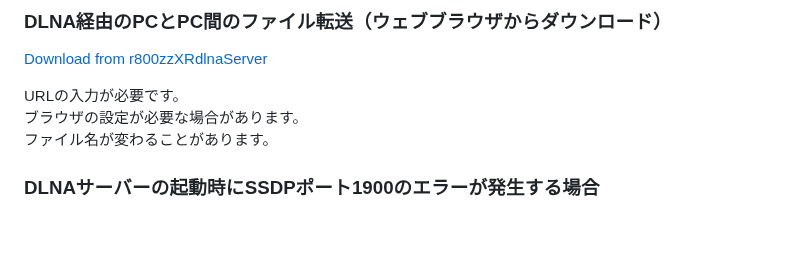
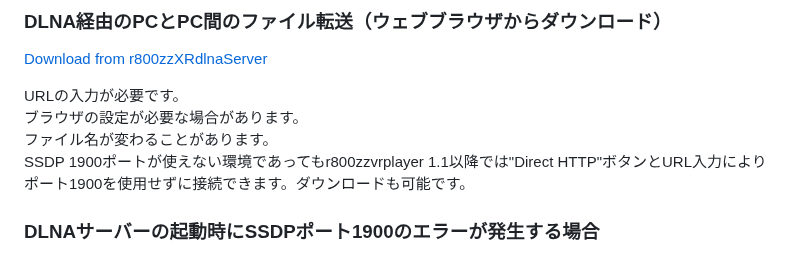
Before and after one commit to r800zz/r800zzxrdlnaserver, a Markdown page: README_ja.md, the part around the change. Rendered like a GitHub page; blank space fills up the shorter version.

```diff
--- a/README_ja.md
+++ b/README_ja.md
@@ -41,6 +41,7 @@ URLの入力は不要です。
 URLの入力が必要です。
 ブラウザの設定が必要な場合があります。
 ファイル名が変わることがあります。
+SSDP 1900ポートが使えない環境であってもr800zzvrplayer 1.1以降では"Direct HTTP"ボタンとURL入力によりポート1900を使用せずに接続できます。ダウンロードも可能です。
 
 ### DLNAサーバーの起動時にSSDPポート1900のエラーが発生する場合
 
```
